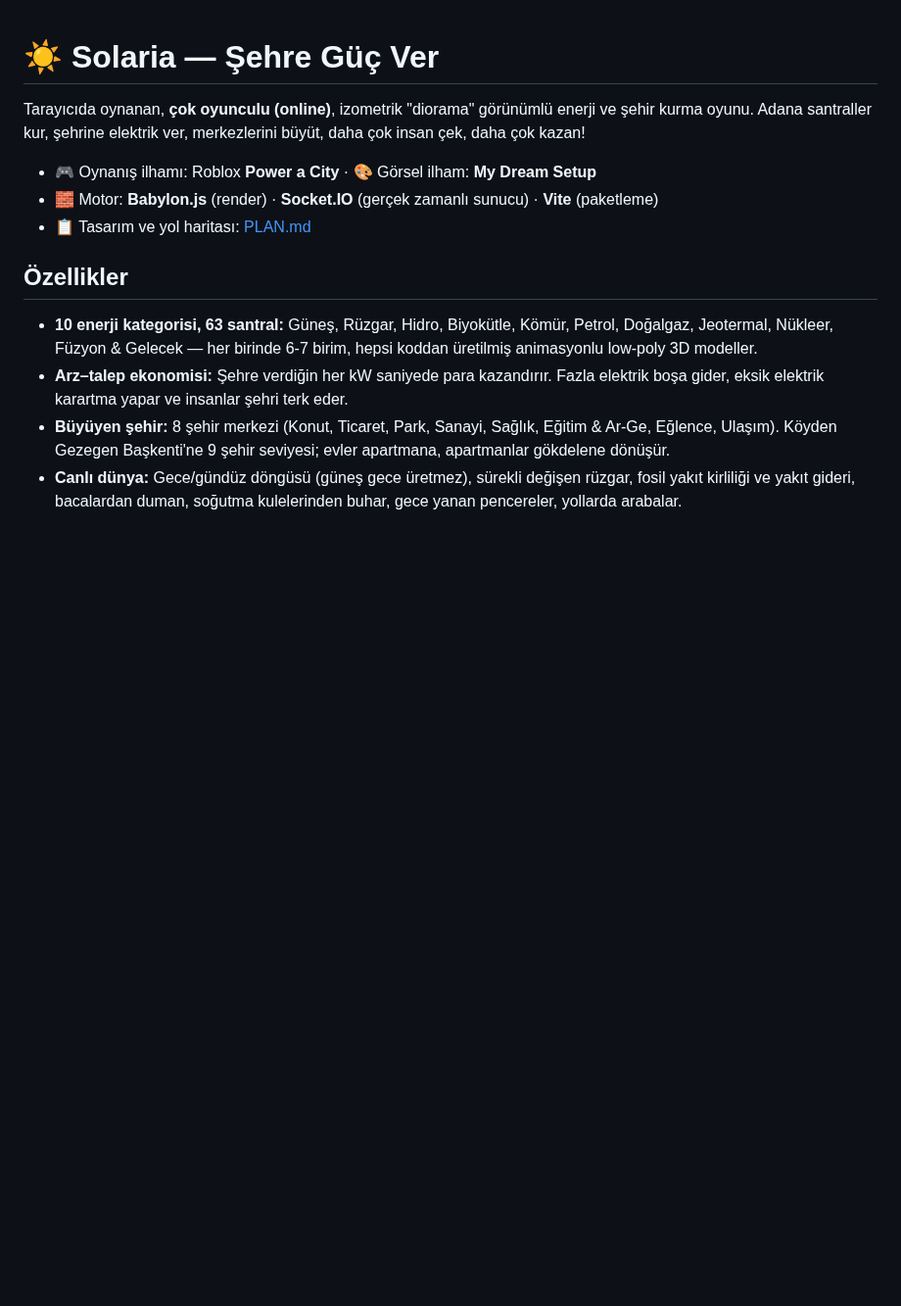
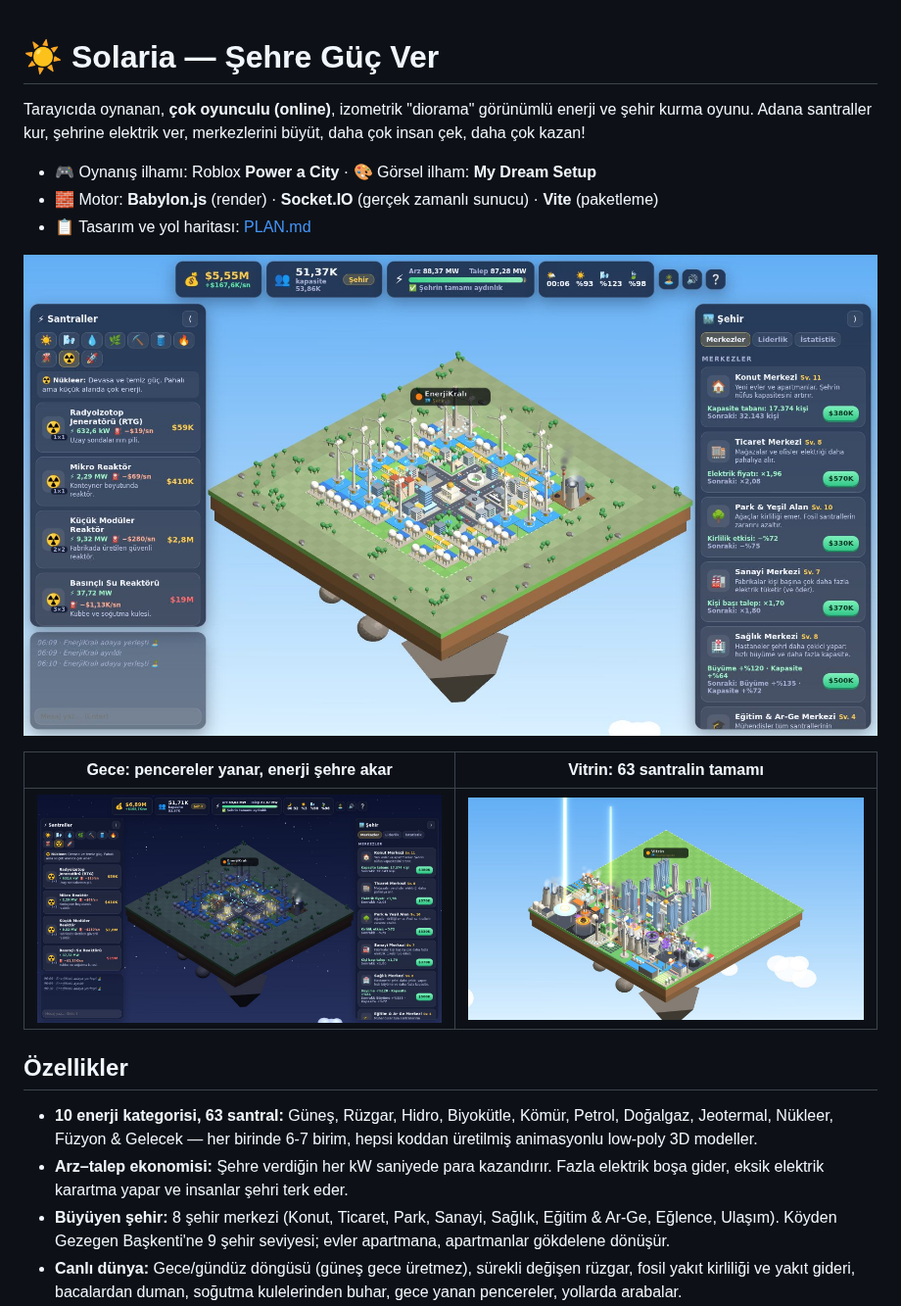
Before and after one commit to Rodinyamert48/Solaria, a Markdown page: README.md, the part around the change. Shown at 98% size. GitHub-like rendering; pictures changed too: docs/screenshots/oyun-gece.jpg (added), docs/screenshots/oyun.jpg (added), docs/screenshots/vitrin.jpg (added); blank space fills up the shorter version.

Commit message:
Merkez kartlarında şimdi/sonraki etkiler, README ekran görüntüleri
Co-Authored-By: Claude Opus 5.5 <noreply@anthropic.com>
Claude-Session: https://claude.ai/code/session_01B6qfs4PB8EBzZRxZFLhtMA

```diff
--- a/README.md
+++ b/README.md
@@ -6,6 +6,12 @@ Adana santraller kur, şehrine elektrik ver, merkezlerini büyüt, daha çok ins
 - 🎮 Oynanış ilhamı: Roblox **Power a City** · 🎨 Görsel ilham: **My Dream Setup**
 - 🧱 Motor: **Babylon.js** (render) · **Socket.IO** (gerçek zamanlı sunucu) · **Vite** (paketleme)
 - 📋 Tasarım ve yol haritası: [PLAN.md](PLAN.md)
+
+![Oyun içi görünüm](docs/screenshots/oyun.jpg)
+
+| Gece: pencereler yanar, enerji şehre akar | Vitrin: 63 santralin tamamı |
+|---|---|
+| ![Gece](docs/screenshots/oyun-gece.jpg) | ![Vitrin](docs/screenshots/vitrin.jpg) |
 
 ## Özellikler
 
```
Also changed, not shown: 2 other files.
